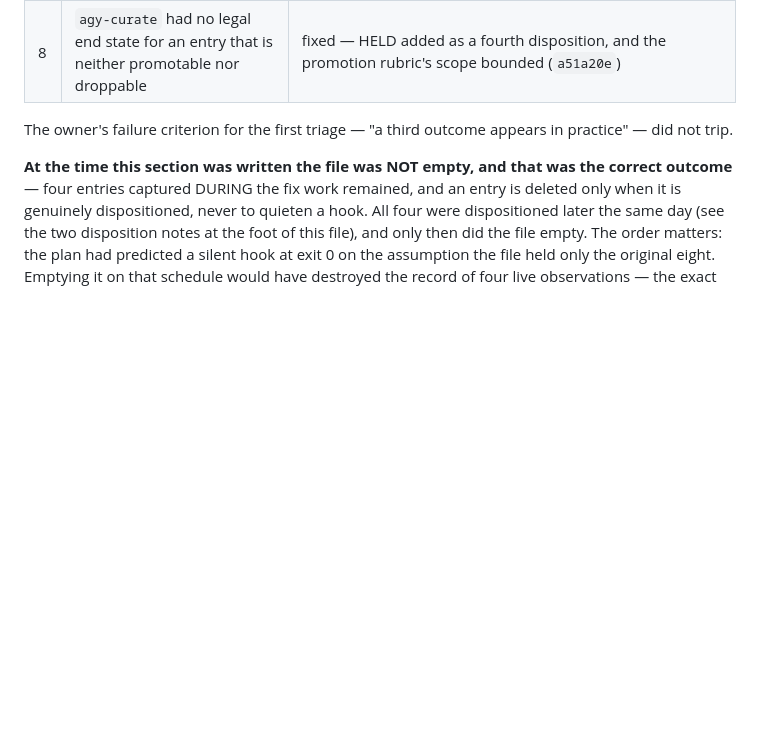
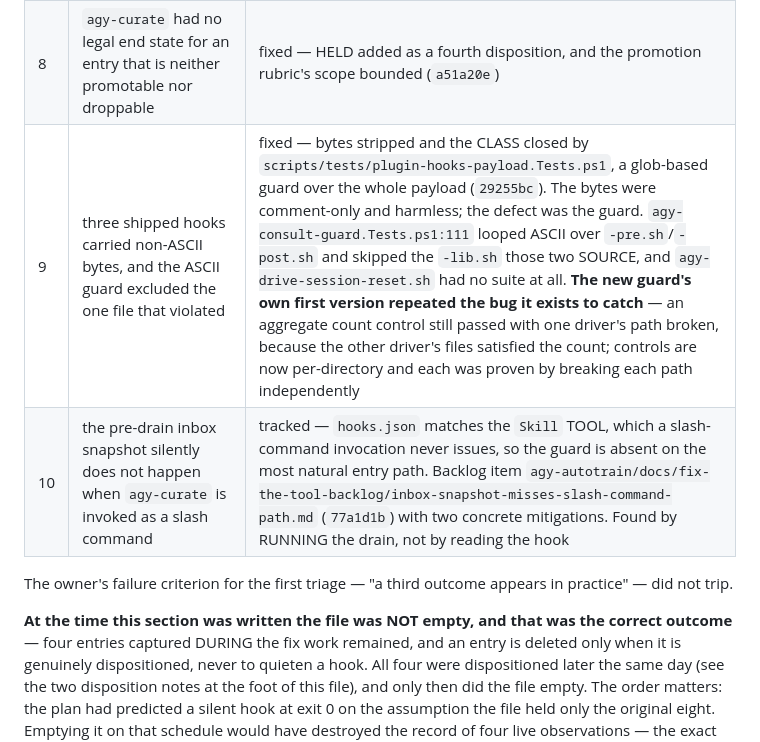
Before and after one commit to ckir/clavity, a Markdown page: docs/agy-capstone-ledger.md, the part around the change. Rendered like a GitHub page; blank space fills up the shorter version.

Commit message:
docs(ledger): disposition anomalies 9 and 10
9: the three non-ASCII hooks - fixed, and the CLASS closed by a glob guard
   (29255bc). Records that the new guard's first version repeated the exact
   bug it exists to catch: an aggregate control passed with one driver path
   broken. Controls are now per-directory.
10: the inbox snapshot missing the slash-command path - tracked to backlog
   77a1d1b rather than fixed here.

Working queue .clavity/local-anomalies.md emptied only AFTER both reasons
were recorded here - never to quieten the hook.

```diff
--- a/docs/agy-capstone-ledger.md
+++ b/docs/agy-capstone-ledger.md
@@ -90,6 +90,8 @@ dispositions are therefore recorded here.
 | 6 | seed sync gate used an ALLOW-LIST, so any new shared file was silently ungated | fixed — replaced with discovery over the union of both plugin trees (`29a5db8`) |
 | 7 | GROWTH region mojibake-corrupted for 13 days while its sha256 sidecar MATCHED | artifact republished clean; class closed by a tripwire inside `curate-commit`, both binaries (`a25ebd2`) |
 | 8 | `agy-curate` had no legal end state for an entry that is neither promotable nor droppable | fixed — HELD added as a fourth disposition, and the promotion rubric's scope bounded (`a51a20e`) |
+| 9 | three shipped hooks carried non-ASCII bytes, and the ASCII guard excluded the one file that violated | fixed — bytes stripped and the CLASS closed by `scripts/tests/plugin-hooks-payload.Tests.ps1`, a glob-based guard over the whole payload (`29255bc`). The bytes were comment-only and harmless; the defect was the guard. `agy-consult-guard.Tests.ps1:111` looped ASCII over `-pre.sh`/`-post.sh` and skipped the `-lib.sh` those two SOURCE, and `agy-drive-session-reset.sh` had no suite at all. **The new guard's own first version repeated the bug it exists to catch** — an aggregate count control still passed with one driver's path broken, because the other driver's files satisfied the count; controls are now per-directory and each was proven by breaking each path independently |
+| 10 | the pre-drain inbox snapshot silently does not happen when `agy-curate` is invoked as a slash command | tracked — `hooks.json` matches the `Skill` TOOL, which a slash-command invocation never issues, so the guard is absent on the most natural entry path. Backlog item `agy-autotrain/docs/fix-the-tool-backlog/inbox-snapshot-misses-slash-command-path.md` (`77a1d1b`) with two concrete mitigations. Found by RUNNING the drain, not by reading the hook |
 
 The owner's failure criterion for the first triage — "a third outcome appears in practice" — did not trip.
 
```
